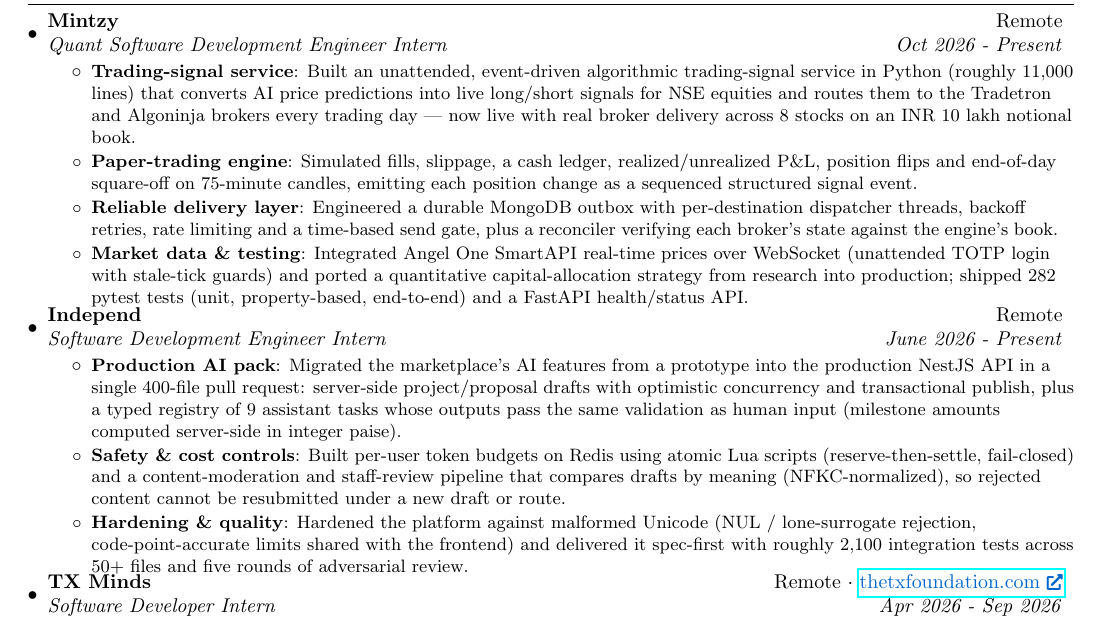
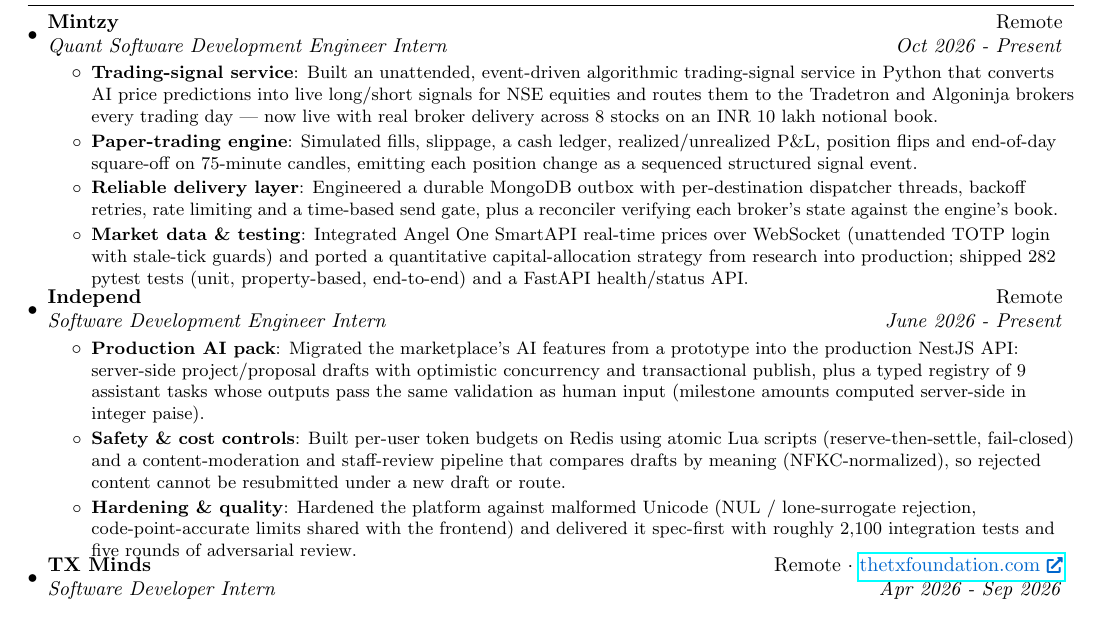
Before and after one commit to dakshcodez/resume, a LaTeX document (main.tex): part of the page, cut so that both start at the same text. Compiled offline with pdfLaTeX.

Commit message:
refactor: drop vanity LOC/file-count metrics, keep functional scale

```diff
--- a/main.tex
+++ b/main.tex
@@ -113,7 +113,7 @@
     {Quant Software Development Engineer Intern}{Oct 2026 - Present}
     \resumeItemListStart
         \resumeItem{Trading-signal service}
-          {Built an unattended, event-driven algorithmic trading-signal service in Python (roughly 11,000 lines) that converts AI price predictions into live long/short signals for NSE equities and routes them to the Tradetron and Algoninja brokers every trading day --- now live with real broker delivery across 8 stocks on an INR 10 lakh notional book.}
+          {Built an unattended, event-driven algorithmic trading-signal service in Python that converts AI price predictions into live long/short signals for NSE equities and routes them to the Tradetron and Algoninja brokers every trading day --- now live with real broker delivery across 8 stocks on an INR 10 lakh notional book.}
         \resumeItem{Paper-trading engine}
           {Simulated fills, slippage, a cash ledger, realized/unrealized P\&L, position flips and end-of-day square-off on 75-minute candles, emitting each position change as a sequenced structured signal event.}
         \resumeItem{Reliable delivery layer}
@@ -127,11 +127,11 @@
     {Software Development Engineer Intern}{June 2026 - Present}
     \resumeItemListStart
         \resumeItem{Production AI pack}
-          {Migrated the marketplace's AI features from a prototype into the production NestJS API in a single 400-file pull request: server-side project/proposal drafts with optimistic concurrency and transactional publish, plus a typed registry of 9 assistant tasks whose outputs pass the same validation as human input (milestone amounts computed server-side in integer paise).}
+          {Migrated the marketplace's AI features from a prototype into the production NestJS API: server-side project/proposal drafts with optimistic concurrency and transactional publish, plus a typed registry of 9 assistant tasks whose outputs pass the same validation as human input (milestone amounts computed server-side in integer paise).}
         \resumeItem{Safety \& cost controls}
           {Built per-user token budgets on Redis using atomic Lua scripts (reserve-then-settle, fail-closed) and a content-moderation and staff-review pipeline that compares drafts by meaning (NFKC-normalized), so rejected content cannot be resubmitted under a new draft or route.}
         \resumeItem{Hardening \& quality}
-          {Hardened the platform against malformed Unicode (NUL / lone-surrogate rejection, code-point-accurate limits shared with the frontend) and delivered it spec-first with roughly 2,100 integration tests across 50+ files and five rounds of adversarial review.}
+          {Hardened the platform against malformed Unicode (NUL / lone-surrogate rejection, code-point-accurate limits shared with the frontend) and delivered it spec-first with roughly 2,100 integration tests and five rounds of adversarial review.}
       \resumeItemListEnd
 
 \vspace{-5pt}
```
Also changed, not shown: daksh-arora-resume.pdf.
